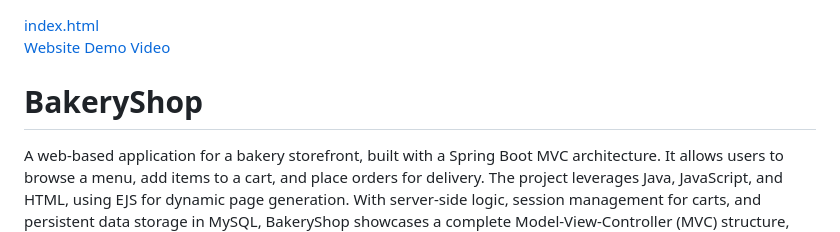
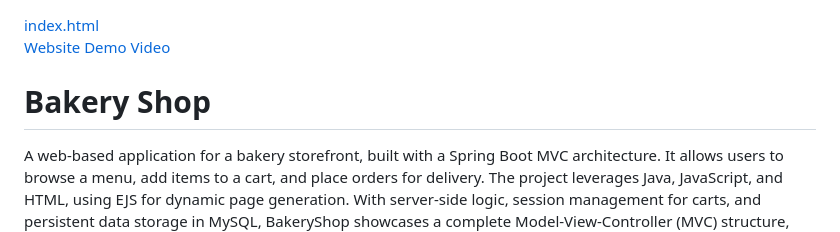
Before and after one commit to netanel-bondar/Bakery-Shop_EJS-Spring-MySQL, a Markdown page: README.md, the part around the change. Drawn GitHub-style.

```diff
--- a/README.md
+++ b/README.md
@@ -1,7 +1,7 @@
 [index.html](api/index.html)<br>
 [Website Demo Video](Hadarim-Bakery-Video.mp4)
 
-# BakeryShop
+# Bakery Shop
 
 A web-based application for a bakery storefront, built with a Spring Boot MVC architecture. It allows users to browse a menu, add items to a cart, and place orders for delivery. The project leverages Java, JavaScript, and HTML, using EJS for dynamic page generation. With server-side logic, session management for carts, and persistent data storage in MySQL, BakeryShop showcases a complete Model-View-Controller (MVC) structure, offering a seamless digital shopping experience.
 
```
